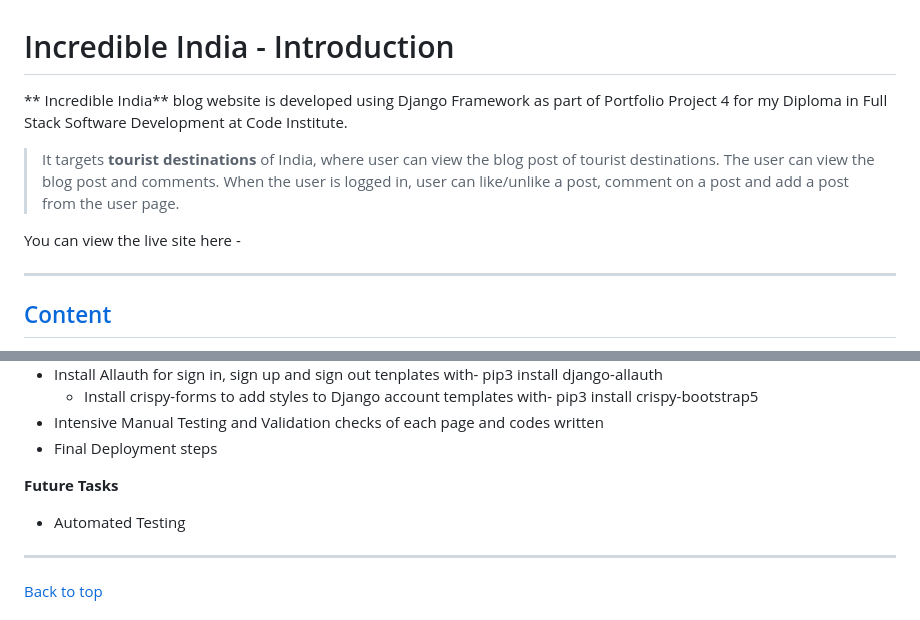
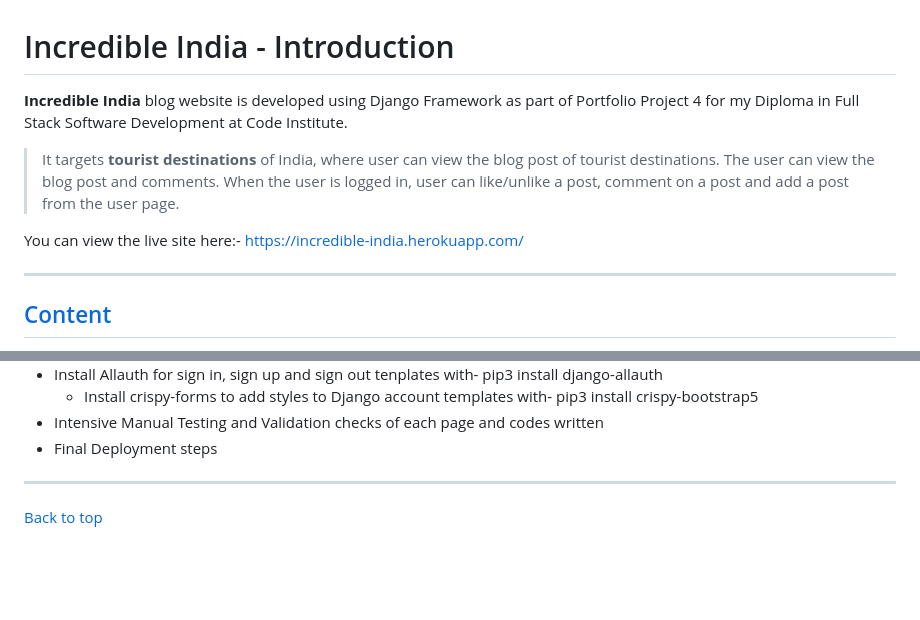
Before and after one commit to jyotiyadav2508/Blog_Website_PP4, a Markdown page: README.md, 2 parts joined by grey strips. GitHub-like rendering; blank space fills up the shorter version.

Commit message:
Add website live link to README

```diff
--- a/README.md
+++ b/README.md
@@ -1,11 +1,11 @@
 # Incredible India - Introduction
 
-** Incredible India** blog website is developed using Django Framework as part of Portfolio Project 4 for my Diploma in Full Stack Software Development at Code Institute.
+**Incredible India** blog website is developed using Django Framework as part of Portfolio Project 4 for my Diploma in Full Stack Software Development at Code Institute.
 
 > It targets **tourist destinations** of India, where user can view the blog post of tourist destinations.
 The user can view the blog post and comments. When the user is logged in, user can like/unlike a post, comment on a post and add a post from the user page.
 
-You can view the live site here -
+You can view the live site here:- https://incredible-india.herokuapp.com/
 
 ----
 
@@ -174,9 +174,6 @@ The tasks that I have followed during the development phase were carried out in
 	- Install crispy-forms to add styles to Django account templates with-  pip3 install crispy-bootstrap5
 - Intensive Manual Testing and Validation checks of each page and codes written
 - Final Deployment steps
-
-**Future Tasks**
-- Automated Testing
 
 -----
 
```
